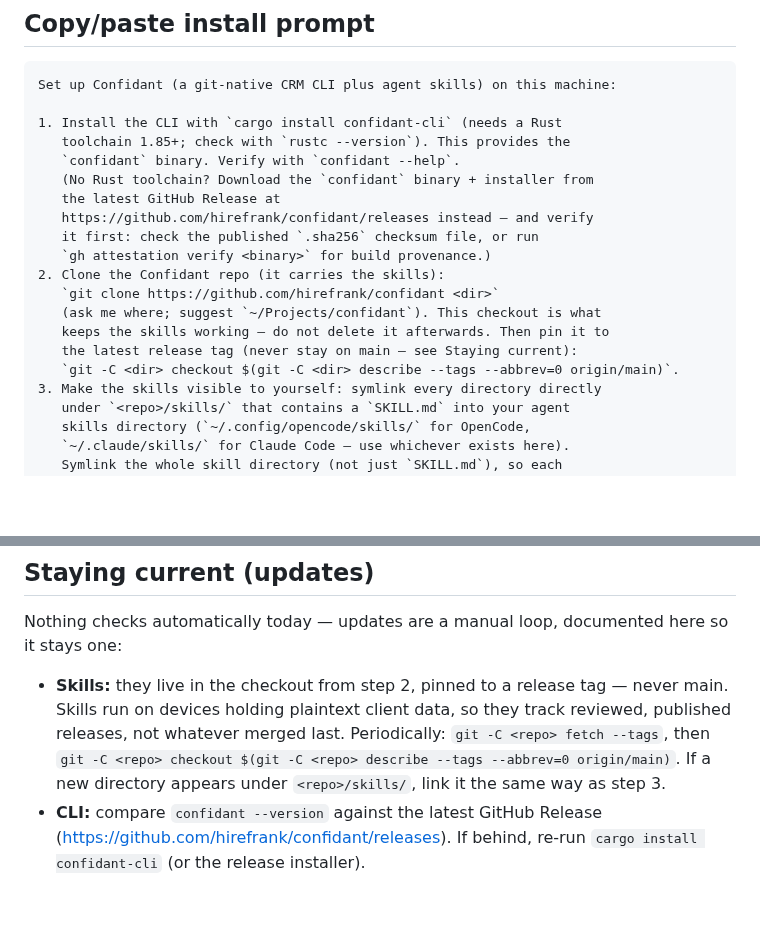
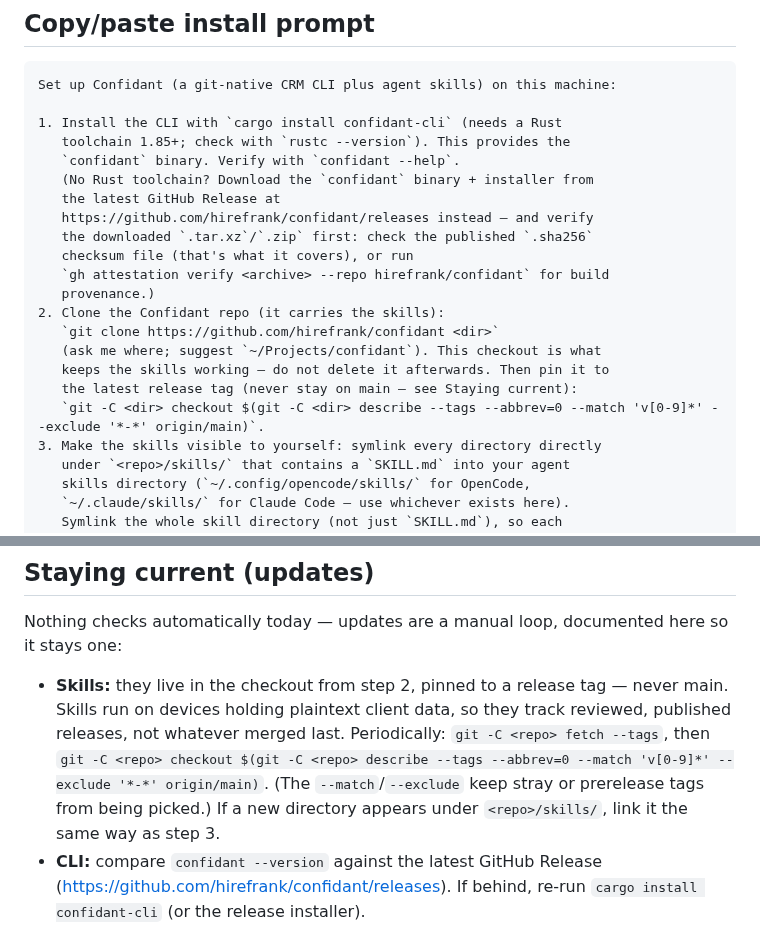
Before and after one commit to hirefrank/confidant, a Markdown page: docs/agent-setup.md, 2 parts joined by grey strips. Rendered like a GitHub page; blank space fills up the shorter version.

Commit message:
docs: review fixes — tag-pinning refs, attestation command (#167)
Per the #167 review: skills/README no longer says git pull; the
attestation command verifies the archive with --repo; both describe
commands exclude stray/prerelease tags.

```diff
--- a/docs/agent-setup.md
+++ b/docs/agent-setup.md
@@ -14,14 +14,16 @@ Set up Confidant (a git-native CRM CLI plus agent skills) on this machine:
    (No Rust toolchain? Download the `confidant` binary + installer from
    the latest GitHub Release at
    https://github.com/hirefrank/confidant/releases instead — and verify
-   it first: check the published `.sha256` checksum file, or run
-   `gh attestation verify <binary>` for build provenance.)
+   the downloaded `.tar.xz`/`.zip` first: check the published `.sha256`
+   checksum file (that's what it covers), or run
+   `gh attestation verify <archive> --repo hirefrank/confidant` for build
+   provenance.)
 2. Clone the Confidant repo (it carries the skills):
    `git clone https://github.com/hirefrank/confidant <dir>`
    (ask me where; suggest `~/Projects/confidant`). This checkout is what
    keeps the skills working — do not delete it afterwards. Then pin it to
    the latest release tag (never stay on main — see Staying current):
-   `git -C <dir> checkout $(git -C <dir> describe --tags --abbrev=0 origin/main)`.
+   `git -C <dir> checkout $(git -C <dir> describe --tags --abbrev=0 --match 'v[0-9]*' --exclude '*-*' origin/main)`.
 3. Make the skills visible to yourself: symlink every directory directly
    under `<repo>/skills/` that contains a `SKILL.md` into your agent
    skills directory (`~/.config/opencode/skills/` for OpenCode,
@@ -53,9 +55,10 @@ here so it stays one:
   tag — never main. Skills run on devices holding plaintext client data,
   so they track reviewed, published releases, not whatever merged last.
   Periodically: `git -C <repo> fetch --tags`, then `git -C <repo>
-  checkout $(git -C <repo> describe --tags --abbrev=0 origin/main)`. If a
-  new directory appears under `<repo>/skills/`, link it the same way as
-  step 3.
+  checkout $(git -C <repo> describe --tags --abbrev=0 --match 'v[0-9]*' --exclude '*-*' origin/main)`.
+  (The `--match`/`--exclude` keep stray or prerelease tags from being
+  picked.) If a new directory appears under `<repo>/skills/`, link it the
+  same way as step 3.
 - **CLI:** compare `confidant --version` against the latest GitHub Release
   (https://github.com/hirefrank/confidant/releases). If behind, re-run
   `cargo install confidant-cli` (or the release installer).
```
Also changed, not shown: skills/README.md (+2 -1 lines).
